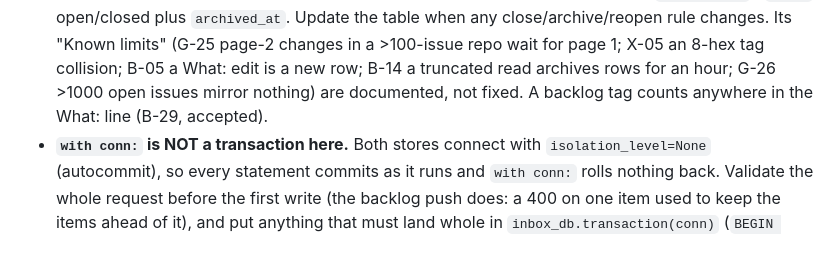
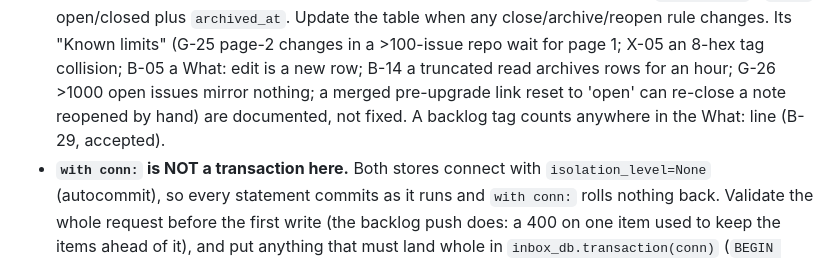
Before and after one commit to Graham-Williams/hopper-dashboard, a Markdown page: CLAUDE.md, the part around the change. GitHub-like rendering.

```diff
--- a/CLAUDE.md
+++ b/CLAUDE.md
@@ -347,7 +347,8 @@ browser testing either leave `APP_PASSWORD` unset (gate OFF) or use curl with a
   open/closed plus `archived_at`. Update the table when any close/archive/reopen rule changes. Its "Known
   limits" (G-25 page-2 changes in a >100-issue repo wait for page 1; X-05 an 8-hex tag collision; B-05 a
   What: edit is a new row; B-14 a truncated read archives rows for an hour; G-26 >1000 open issues mirror
-  nothing) are documented, not fixed. A backlog tag counts anywhere in the What: line (B-29, accepted).
+  nothing; a merged pre-upgrade link reset to 'open' can re-close a note reopened by hand) are
+  documented, not fixed. A backlog tag counts anywhere in the What: line (B-29, accepted).
 - **`with conn:` is NOT a transaction here.** Both stores connect with `isolation_level=None`
   (autocommit), so every statement commits as it runs and `with conn:` rolls nothing back. Validate the
   whole request before the first write (the backlog push does: a 400 on one item used to keep the items
```
Also changed, not shown: DESIGN.md (+5 -0 lines).
